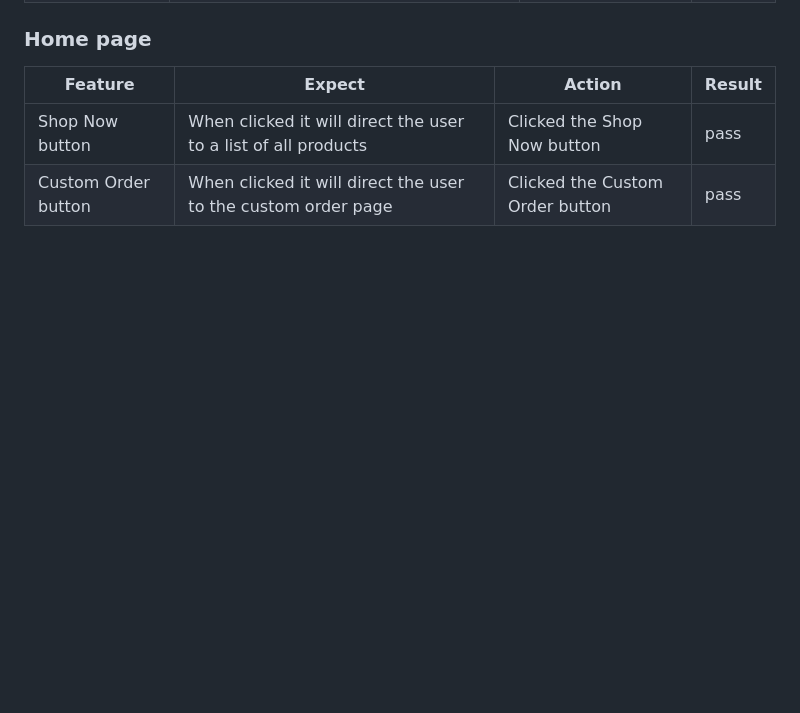
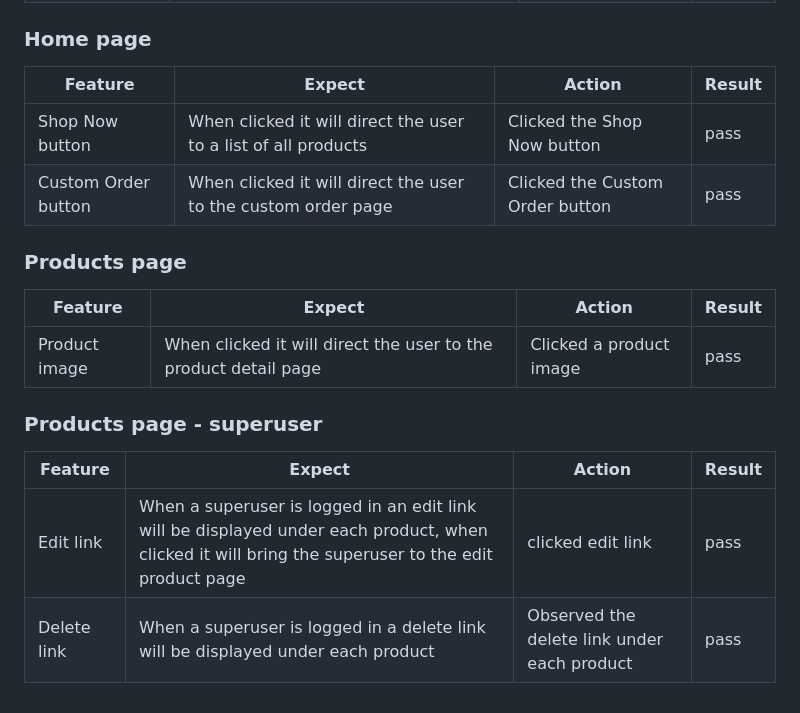
Before and after one commit to leoniemclaughlin7/jenas-creations, a Markdown page: docs/TESTING.md, the part around the change. GitHub-like rendering; blank space fills up the shorter version.

Commit message:
Docs: add product page and products page - superuser to manual testing in TESTING.md

```diff
--- a/docs/TESTING.md
+++ b/docs/TESTING.md
@@ -51,3 +51,16 @@
 |--|--|--|--|
 |Shop Now button |When clicked it will direct the user to a list of all products |Clicked the Shop Now button| pass
 |Custom Order button |When clicked it will direct the user to the custom order page |Clicked the Custom Order button| pass
+
+### Products page
+
+|Feature  | Expect  | Action | Result |
+|--|--|--|--|
+|Product image |When clicked it will direct the user to the product detail page |Clicked a product image| pass
+
+### Products page - superuser
+
+|Feature  | Expect  | Action | Result |
+|--|--|--|--|
+|Edit link |When a superuser is logged in an edit link will be displayed under each product, when clicked it will bring the superuser to the edit product page| clicked edit link | pass
+|Delete link |When a superuser is logged in a delete link will be displayed under each product| Observed the delete link under each product | pass
```
